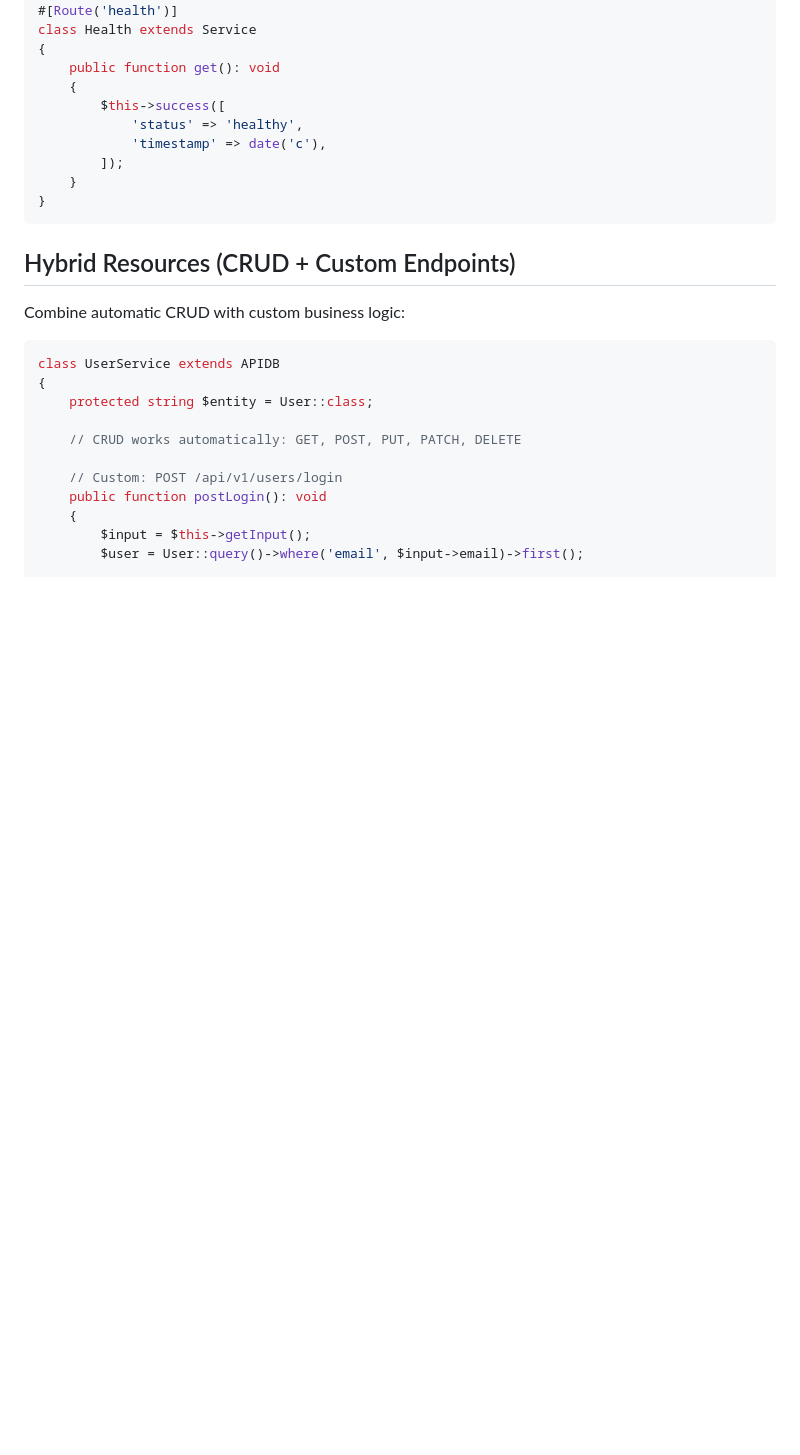
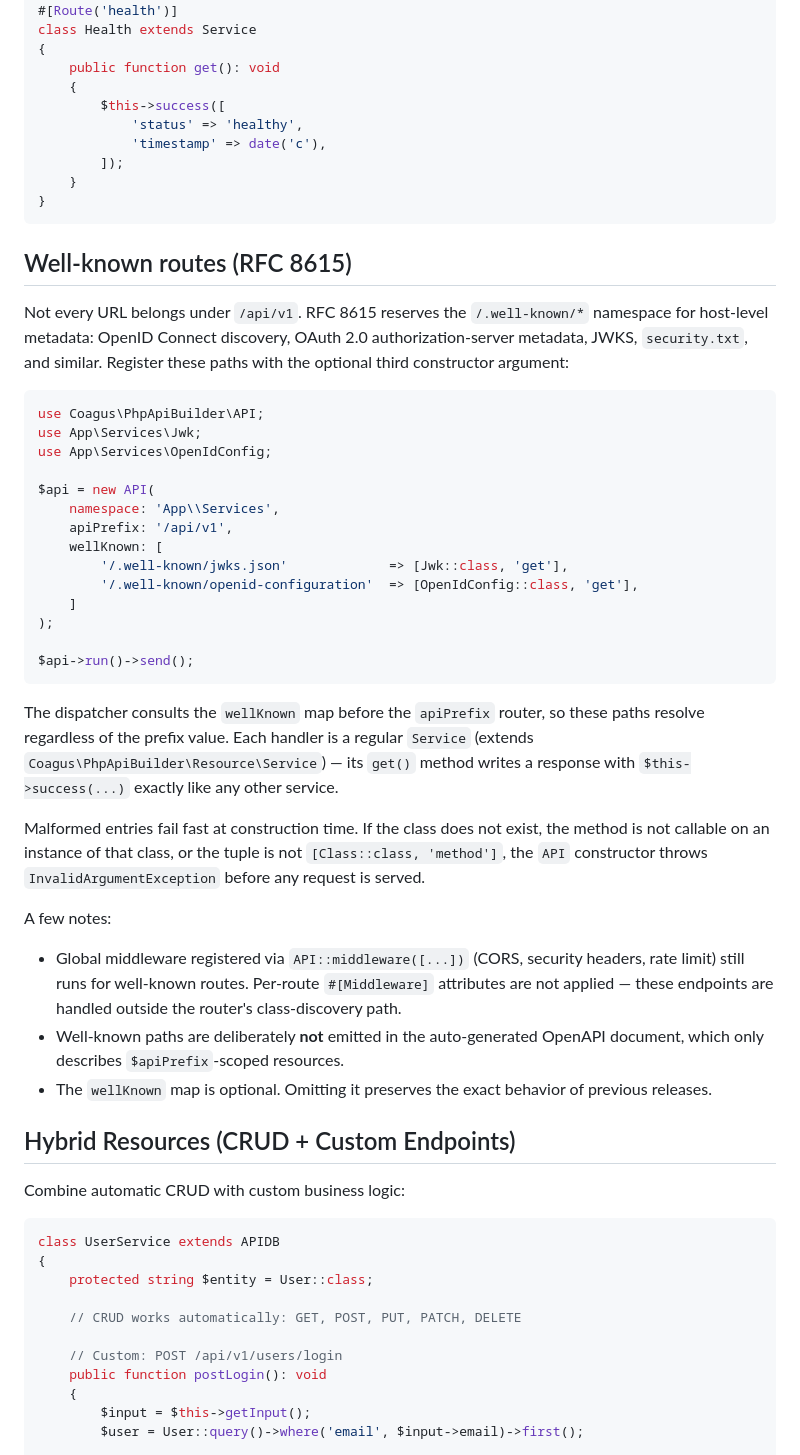
Before and after one commit to coagus/php-api-builder, a Markdown page: README.md, the part around the change. Drawn GitHub-style; blank space fills up the shorter version.

````diff
--- a/README.md
+++ b/README.md
@@ -198,6 +198,36 @@ class Health extends Service
     }
 }
 ```
+
+## Well-known routes (RFC 8615)
+
+Not every URL belongs under `/api/v1`. RFC 8615 reserves the `/.well-known/*` namespace for host-level metadata: OpenID Connect discovery, OAuth 2.0 authorization-server metadata, JWKS, `security.txt`, and similar. Register these paths with the optional third constructor argument:
+
+```php
+use Coagus\PhpApiBuilder\API;
+use App\Services\Jwk;
+use App\Services\OpenIdConfig;
+
+$api = new API(
+    namespace: 'App\\Services',
+    apiPrefix: '/api/v1',
+    wellKnown: [
+        '/.well-known/jwks.json'             => [Jwk::class, 'get'],
+        '/.well-known/openid-configuration'  => [OpenIdConfig::class, 'get'],
+    ]
+);
+
+$api->run()->send();
+```
+
+The dispatcher consults the `wellKnown` map before the `apiPrefix` router, so these paths resolve regardless of the prefix value. Each handler is a regular `Service` (extends `Coagus\PhpApiBuilder\Resource\Service`) — its `get()` method writes a response with `$this->success(...)` exactly like any other service.
+
+Malformed entries fail fast at construction time. If the class does not exist, the method is not callable on an instance of that class, or the tuple is not `[Class::class, 'method']`, the `API` constructor throws `InvalidArgumentException` before any request is served.
+
+A few notes:
+- Global middleware registered via `API::middleware([...])` (CORS, security headers, rate limit) still runs for well-known routes. Per-route `#[Middleware]` attributes are not applied — these endpoints are handled outside the router's class-discovery path.
+- Well-known paths are deliberately **not** emitted in the auto-generated OpenAPI document, which only describes `$apiPrefix`-scoped resources.
+- The `wellKnown` map is optional. Omitting it preserves the exact behavior of previous releases.
 
 ## Hybrid Resources (CRUD + Custom Endpoints)
 
````
Also changed, not shown: resources/docs/01-analisis-y-diseno.md (+37 -11 lines), 1 other file.
